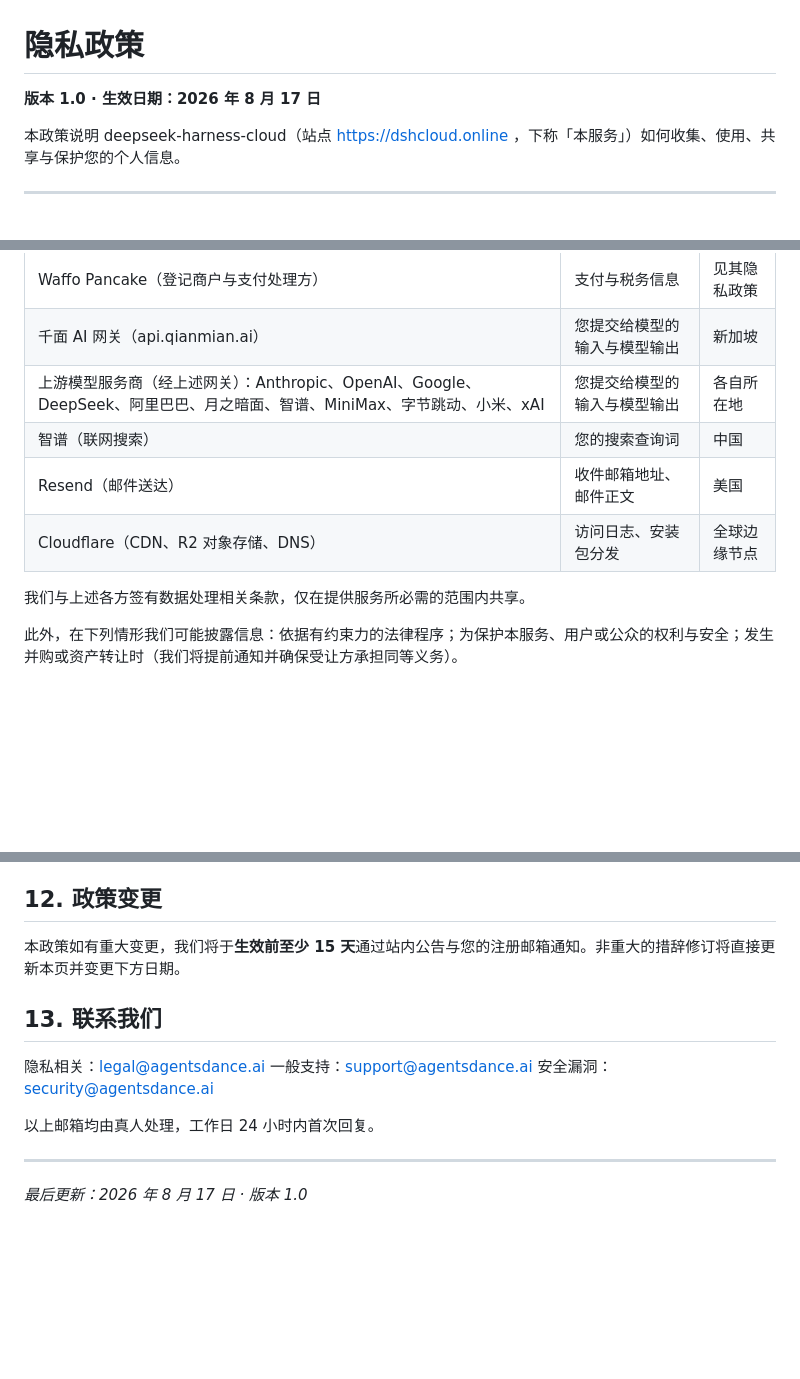
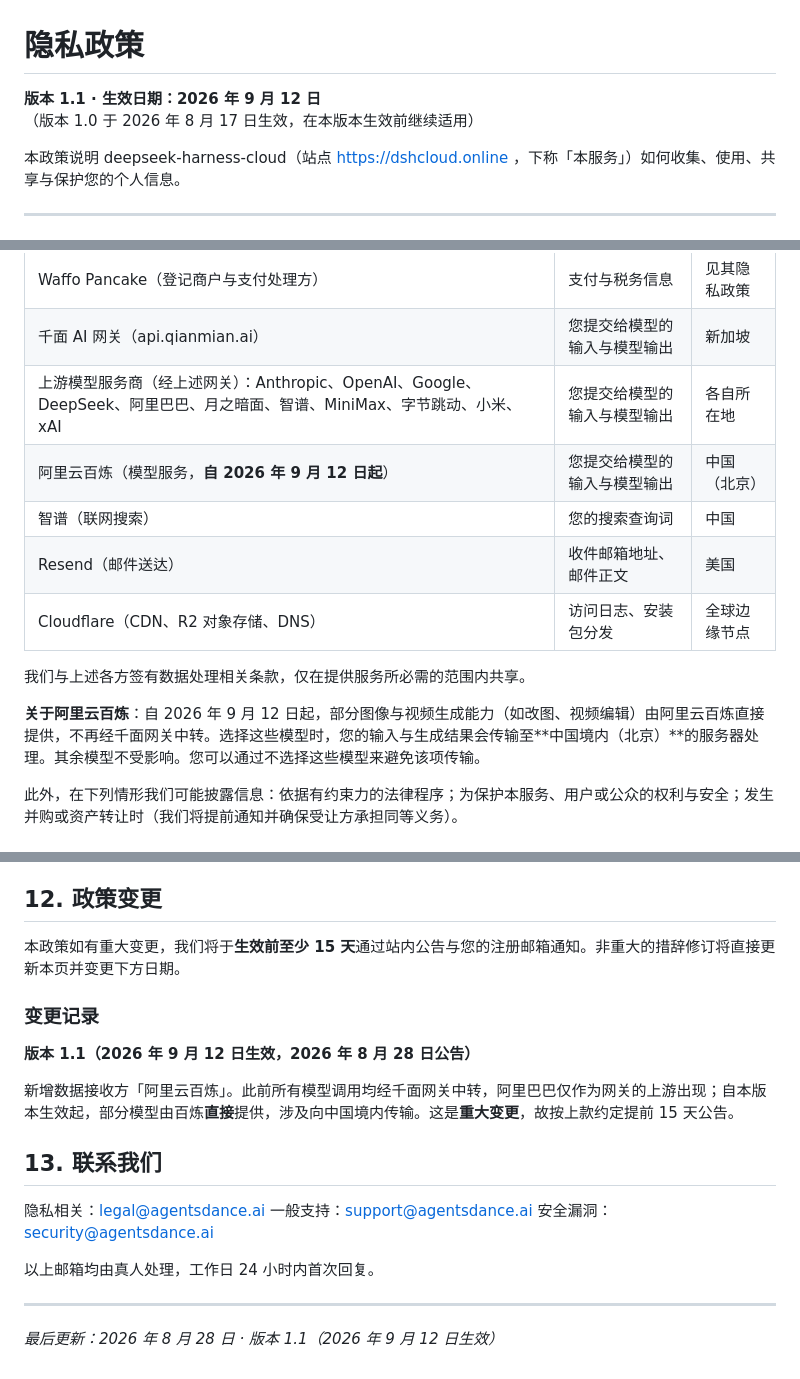
Before and after one commit to AgentsDanceAI/deepseek-harness-cloud, a Markdown page: legal/privacy.zh.md, 3 parts joined by grey strips. Rendered like a GitHub page; blank space fills up the shorter version.

```diff
--- a/legal/privacy.zh.md
+++ b/legal/privacy.zh.md
@@ -1,6 +1,6 @@
 # 隐私政策
 
-**版本 1.0 · 生效日期：2026 年 8 月 17 日**
+**版本 1.1 · 生效日期：2026 年 9 月 12 日**（版本 1.0 于 2026 年 8 月 17 日生效，在本版本生效前继续适用）
 
 本政策说明 deepseek-harness-cloud（站点 https://dshcloud.online ，下称「本服务」）如何收集、使用、共享与保护您的个人信息。
 
@@ -69,11 +69,14 @@
 | Waffo Pancake（登记商户与支付处理方） | 支付与税务信息 | 见其隐私政策 |
 | 千面 AI 网关（api.qianmian.ai） | 您提交给模型的输入与模型输出 | 新加坡 |
 | 上游模型服务商（经上述网关）：Anthropic、OpenAI、Google、DeepSeek、阿里巴巴、月之暗面、智谱、MiniMax、字节跳动、小米、xAI | 您提交给模型的输入与模型输出 | 各自所在地 |
+| 阿里云百炼（模型服务，**自 2026 年 9 月 12 日起**） | 您提交给模型的输入与模型输出 | 中国（北京） |
 | 智谱（联网搜索） | 您的搜索查询词 | 中国 |
 | Resend（邮件送达） | 收件邮箱地址、邮件正文 | 美国 |
 | Cloudflare（CDN、R2 对象存储、DNS） | 访问日志、安装包分发 | 全球边缘节点 |
 
 我们与上述各方签有数据处理相关条款，仅在提供服务所必需的范围内共享。
+
+**关于阿里云百炼**：自 2026 年 9 月 12 日起，部分图像与视频生成能力（如改图、视频编辑）由阿里云百炼直接提供，不再经千面网关中转。选择这些模型时，您的输入与生成结果会传输至**中国境内（北京）**的服务器处理。其余模型不受影响。您可以通过不选择这些模型来避免该项传输。
 
 此外，在下列情形我们可能披露信息：依据有约束力的法律程序；为保护本服务、用户或公众的权利与安全；发生并购或资产转让时（我们将提前通知并确保受让方承担同等义务）。
 
@@ -131,6 +134,12 @@
 
 本政策如有重大变更，我们将于**生效前至少 15 天**通过站内公告与您的注册邮箱通知。非重大的措辞修订将直接更新本页并变更下方日期。
 
+### 变更记录
+
+**版本 1.1（2026 年 9 月 12 日生效，2026 年 8 月 28 日公告）**
+
+新增数据接收方「阿里云百炼」。此前所有模型调用均经千面网关中转，阿里巴巴仅作为网关的上游出现；自本版本生效起，部分模型由百炼**直接**提供，涉及向中国境内传输。这是**重大变更**，故按上款约定提前 15 天公告。
+
 ## 13. 联系我们
 
 隐私相关：legal@agentsdance.ai
@@ -141,4 +150,4 @@
 
 ---
 
-*最后更新：2026 年 8 月 17 日 · 版本 1.0*
+*最后更新：2026 年 8 月 28 日 · 版本 1.1（2026 年 9 月 12 日生效）*
```
Also changed, not shown: legal/privacy.en.md (+11 -2 lines).
